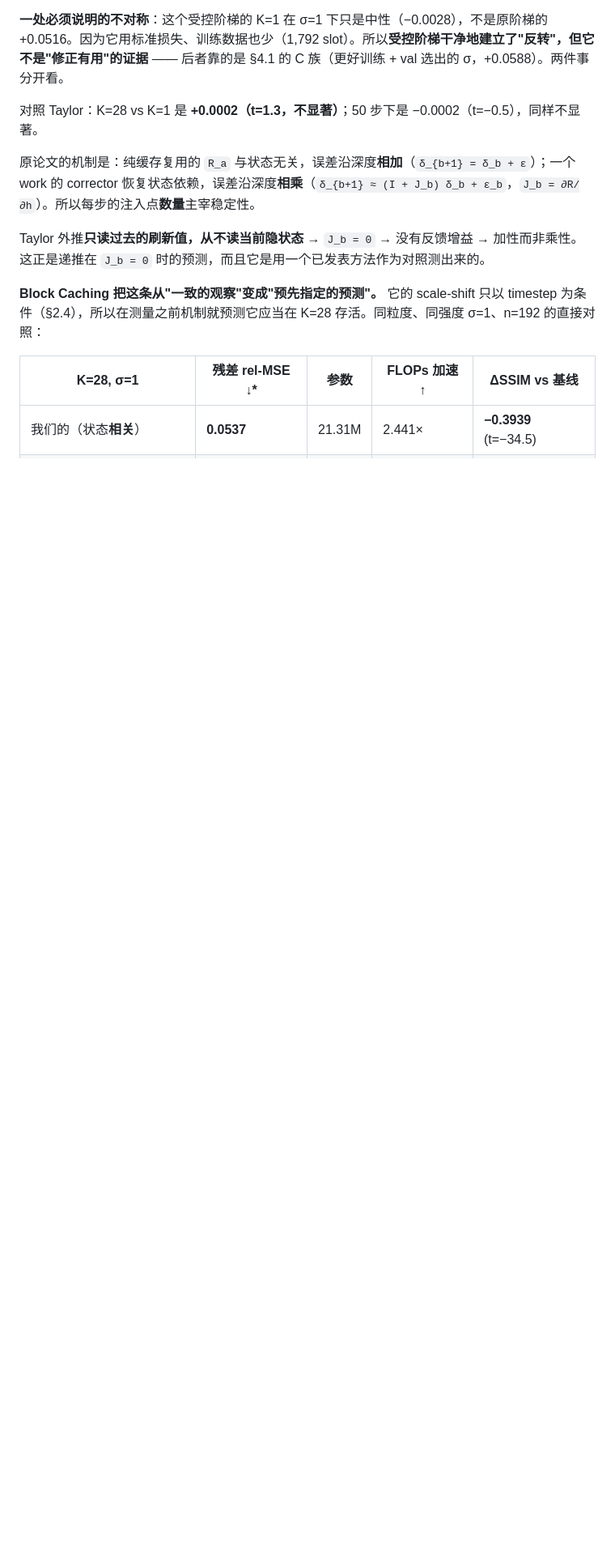
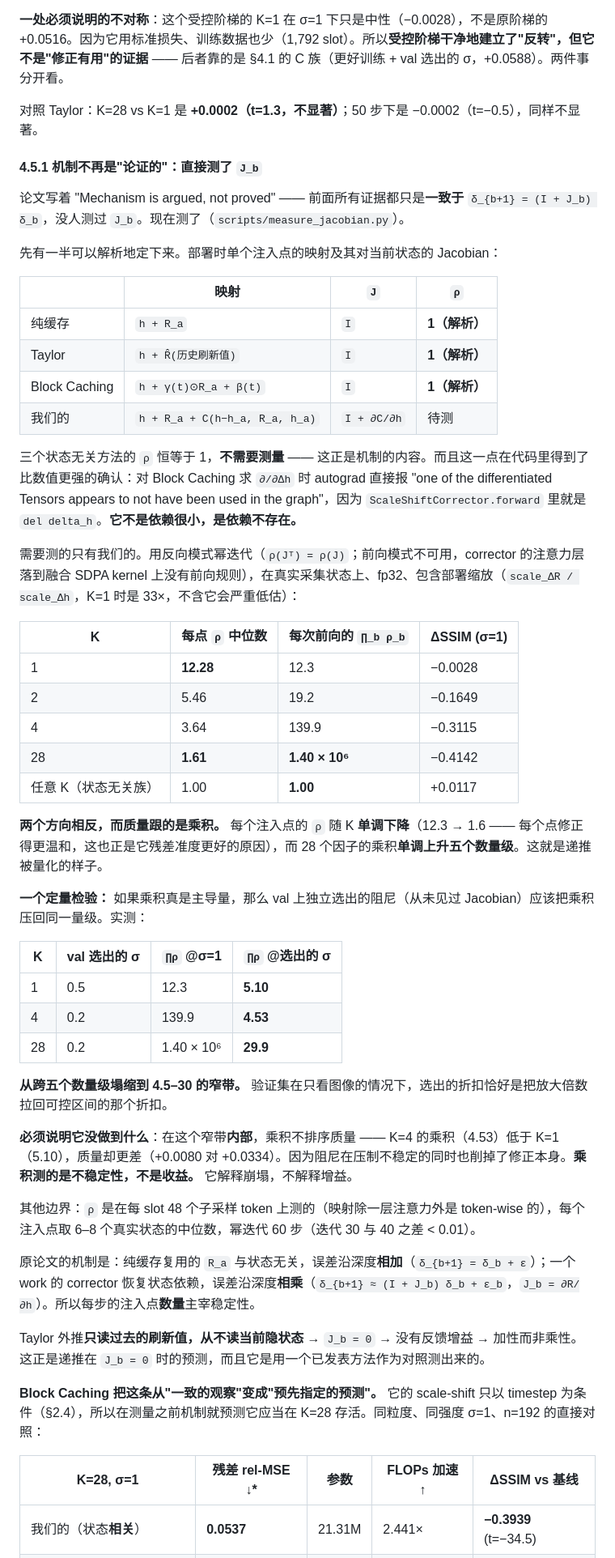
Before and after one commit to xiaruize0911/Diff-cache-Comp, a Markdown page: report/REPORT.md, the part around the change. Shown at 81% size. Rendered like a GitHub page; blank space fills up the shorter version.

```diff
--- a/report/REPORT.md
+++ b/report/REPORT.md
@@ -296,6 +296,47 @@ order 1 确实降低了残差误差（**方向正确，不是 bug**），但只
 
 对照 Taylor：K=28 vs K=1 是 **+0.0002（t=1.3，不显著）**；50 步下是 −0.0002（t=−0.5），同样不显著。
 
+#### 4.5.1 机制不再是"论证的"：直接测了 `J_b`
+
+论文写着 "Mechanism is argued, not proved" —— 前面所有证据都只是**一致于** `δ_{b+1} = (I + J_b) δ_b`，没人测过 `J_b`。现在测了（`scripts/measure_jacobian.py`）。
+
+先有一半可以解析地定下来。部署时单个注入点的映射及其对当前状态的 Jacobian：
+
+| | 映射 | `J` | `ρ` |
+|---|---|---|---|
+| 纯缓存 | `h + R_a` | `I` | **1（解析）** |
+| Taylor | `h + R̂(历史刷新值)` | `I` | **1（解析）** |
+| Block Caching | `h + γ(t)⊙R_a + β(t)` | `I` | **1（解析）** |
+| 我们的 | `h + R_a + C(h−h_a, R_a, h_a)` | `I + ∂C/∂h` | 待测 |
+
+三个状态无关方法的 `ρ` 恒等于 1，**不需要测量** —— 这正是机制的内容。而且这一点在代码里得到了比数值更强的确认：对 Block Caching 求 `∂/∂Δh` 时 autograd 直接报 "one of the differentiated Tensors appears to not have been used in the graph"，因为 `ScaleShiftCorrector.forward` 里就是 `del delta_h`。**它不是依赖很小，是依赖不存在。**
+
+需要测的只有我们的。用反向模式幂迭代（`ρ(Jᵀ) = ρ(J)`；前向模式不可用，corrector 的注意力层落到融合 SDPA kernel 上没有前向规则），在真实采集状态上、fp32、包含部署缩放（`scale_ΔR / scale_Δh`，K=1 时是 33×，不含它会严重低估）：
+
+| K | 每点 `ρ` 中位数 | 每次前向的 `∏_b ρ_b` | ΔSSIM (σ=1) |
+|---|---|---|---|
+| 1 | **12.28** | 12.3 | −0.0028 |
+| 2 | 5.46 | 19.2 | −0.1649 |
+| 4 | 3.64 | 139.9 | −0.3115 |
+| 28 | **1.61** | **1.40 × 10⁶** | −0.4142 |
+| 任意 K（状态无关族） | 1.00 | **1.00** | +0.0117 |
+
+**两个方向相反，而质量跟的是乘积。** 每个注入点的 `ρ` 随 K **单调下降**（12.3 → 1.6 —— 每个点修正得更温和，这也正是它残差准度更好的原因），而 28 个因子的乘积**单调上升五个数量级**。这就是递推被量化的样子。
+
+**一个定量检验：** 如果乘积真是主导量，那么 val 上独立选出的阻尼（从未见过 Jacobian）应该把乘积压回同一量级。实测：
+
+| K | val 选出的 σ | `∏ρ` @σ=1 | `∏ρ` @选出的 σ |
+|---|---|---|---|
+| 1 | 0.5 | 12.3 | **5.10** |
+| 4 | 0.2 | 139.9 | **4.53** |
+| 28 | 0.2 | 1.40 × 10⁶ | **29.9** |
+
+**从跨五个数量级塌缩到 4.5–30 的窄带。** 验证集在只看图像的情况下，选出的折扣恰好是把放大倍数拉回可控区间的那个折扣。
+
+**必须说明它没做到什么**：在这个窄带**内部**，乘积不排序质量 —— K=4 的乘积（4.53）低于 K=1（5.10），质量却更差（+0.0080 对 +0.0334）。因为阻尼在压制不稳定的同时也削掉了修正本身。**乘积测的是不稳定性，不是收益。** 它解释崩塌，不解释增益。
+
+其他边界：`ρ` 是在每 slot 48 个子采样 token 上测的（映射除一层注意力外是 token-wise 的），每个注入点取 6–8 个真实状态的中位数，幂迭代 60 步（迭代 30 与 40 之差 < 0.01）。
+
 原论文的机制是：纯缓存复用的 `R_a` 与状态无关，误差沿深度**相加**（`δ_{b+1} = δ_b + ε`）；一个 work 的 corrector 恢复状态依赖，误差沿深度**相乘**（`δ_{b+1} ≈ (I + J_b) δ_b + ε_b`，`J_b = ∂R/∂h`）。所以每步的注入点**数量**主宰稳定性。
 
 Taylor 外推**只读过去的刷新值，从不读当前隐状态** → `J_b = 0` → 没有反馈增益 → 加性而非乘性。这正是递推在 `J_b = 0` 时的预测，而且它是用一个已发表方法作为对照测出来的。
```
Also changed, not shown: TODO.md (+9 -14 lines), report/figs/fig3_granularity.png, 10 other files.
